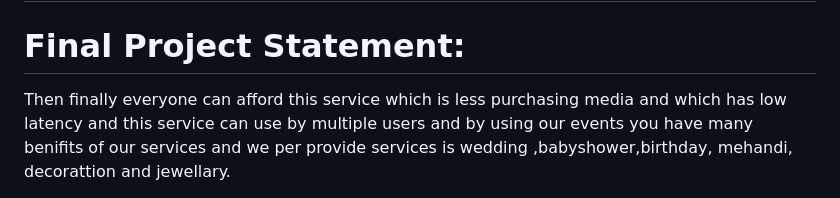
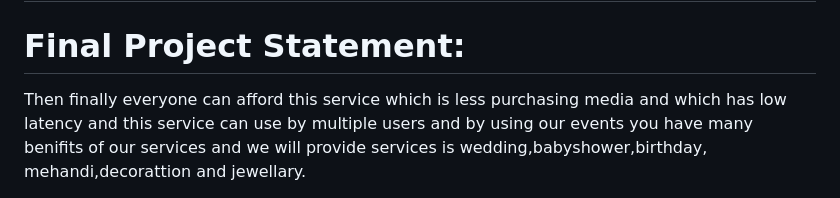
Before and after one commit to PendemVenkateswarlu/Event-Plannings-And-Services, a Markdown page: README.md, the part around the change. Rendered like a GitHub page.

```diff
--- a/README.md
+++ b/README.md
@@ -38,4 +38,4 @@ Here I am attaching the final working website's screenshot for the reference.
 
 
 <h1>Final Project Statement:</h1>
-Then finally everyone can afford this service which is less purchasing media and which has low latency and this service can use by multiple users and by using our events you have many benifits of our services and we per provide services is wedding ,babyshower,birthday, mehandi, decorattion and jewellary.
+Then finally everyone can afford this service which is less purchasing media and which has low latency and this service can use by multiple users and by using our events you have many benifits of our services and we will provide services is wedding,babyshower,birthday, mehandi,decorattion and jewellary.
```
